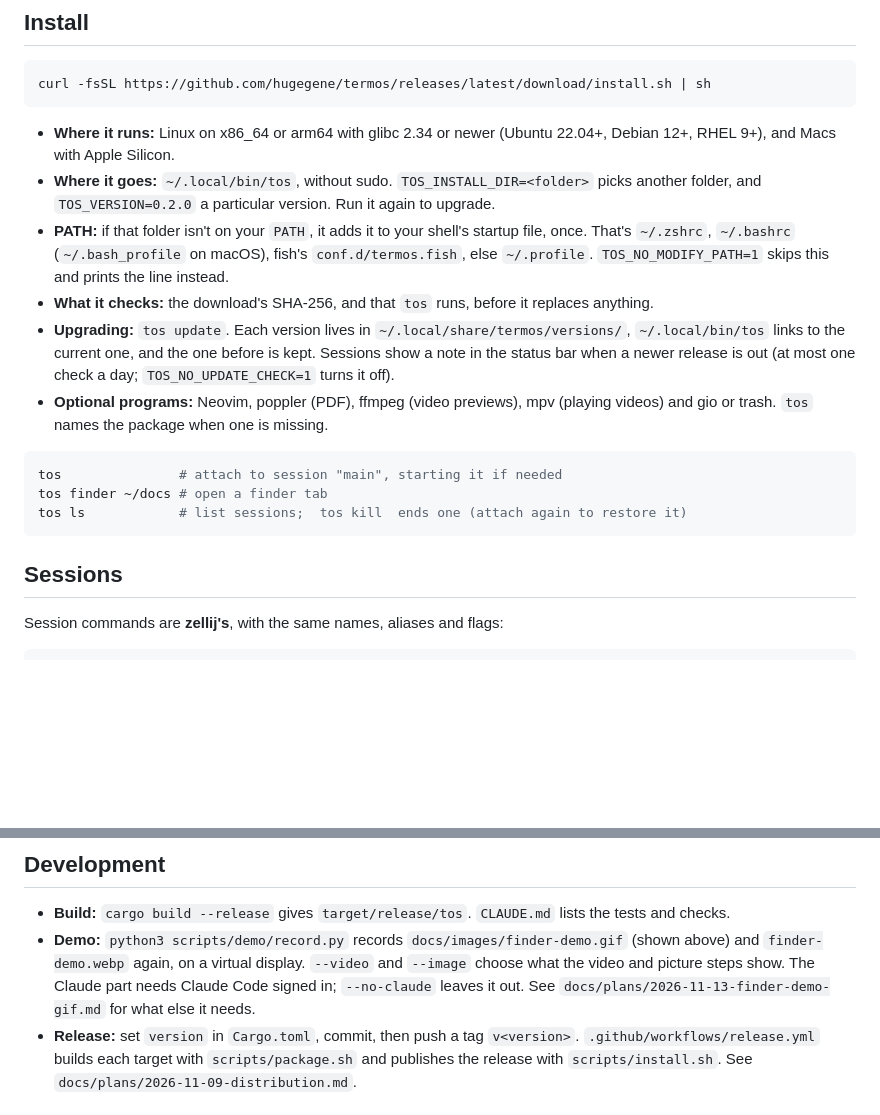
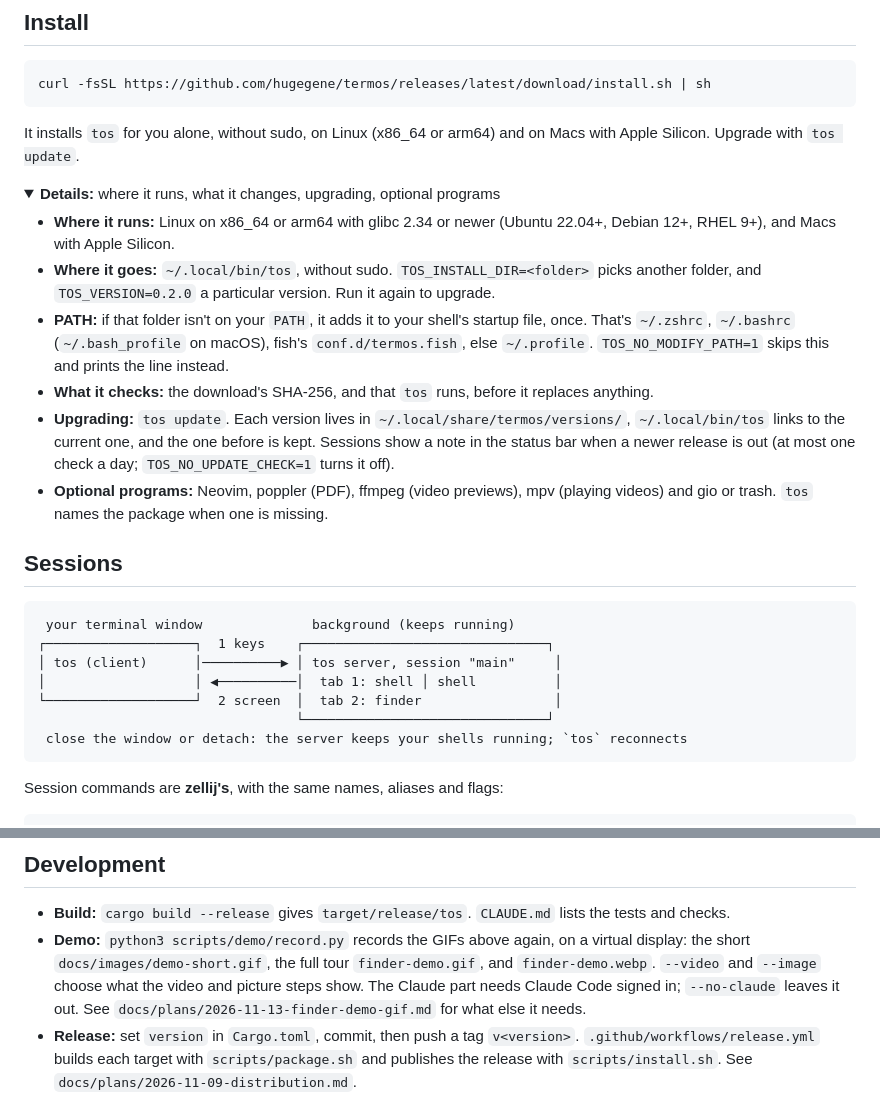
Before and after one commit to hugegene/termos, a Markdown page: README.md, 2 parts joined by grey strips. Rendered like a GitHub page; folded sections open; blank space fills up the shorter version.

````diff
--- a/README.md
+++ b/README.md
@@ -25,6 +62,12 @@ tab runs Claude Code, which writes a small web server, and the finder lists it:
 ```bash
 curl -fsSL https://github.com/hugegene/termos/releases/latest/download/install.sh | sh
 ```
+
+It installs `tos` for you alone, without sudo, on Linux (x86_64 or arm64) and on Macs with Apple Silicon.
+Upgrade with `tos update`.
+
+<details>
+<summary><b>Details:</b> where it runs, what it changes, upgrading, optional programs</summary>
 
 - **Where it runs:** Linux on x86_64 or arm64 with glibc 2.34 or newer (Ubuntu 22.04+, Debian 12+, RHEL 9+),
   and Macs with Apple Silicon.
@@ -40,13 +83,19 @@ curl -fsSL https://github.com/hugegene/termos/releases/latest/download/install.s
 - **Optional programs:** Neovim, poppler (PDF), ffmpeg (video previews), mpv (playing videos) and gio or trash.
   `tos` names the package when one is missing.
 
-```bash
-tos               # attach to session "main", starting it if needed
-tos finder ~/docs # open a finder tab
-tos ls            # list sessions;  tos kill  ends one (attach again to restore it)
-```
+</details>
 
 ## Sessions
+
+```
+ your terminal window              background (keeps running)
+┌───────────────────┐  1 keys    ┌───────────────────────────────┐
+│ tos (client)      │──────────▶ │ tos server, session "main"     │
+│                   │ ◀──────────│  tab 1: shell │ shell          │
+└───────────────────┘  2 screen  │  tab 2: finder                 │
+                                 └───────────────────────────────┘
+ close the window or detach: the server keeps your shells running; `tos` reconnects
+```
 
 Session commands are **zellij's**, with the same names, aliases and flags:
 
@@ -153,10 +202,10 @@ changing `zellij` to `tos` and `ZELLIJ_*` to `TOS_*`.
 ## Development
 
 - **Build:** `cargo build --release` gives `target/release/tos`. `CLAUDE.md` lists the tests and checks.
-- **Demo:** `python3 scripts/demo/record.py` records `docs/images/finder-demo.gif` (shown above) and
-  `finder-demo.webp` again, on a virtual display. `--video` and `--image` choose what the video and picture steps
-  show. The Claude part needs Claude Code signed in; `--no-claude` leaves it out. See
-  `docs/plans/2026-11-13-finder-demo-gif.md` for what else it needs.
+- **Demo:** `python3 scripts/demo/record.py` records the GIFs above again, on a virtual display: the short
+  `docs/images/demo-short.gif`, the full tour `finder-demo.gif`, and `finder-demo.webp`. `--video` and `--image`
+  choose what the video and picture steps show. The Claude part needs Claude Code signed in; `--no-claude` leaves
+  it out. See `docs/plans/2026-11-13-finder-demo-gif.md` for what else it needs.
 - **Release:** set `version` in `Cargo.toml`, commit, then push a tag `v<version>`.
   `.github/workflows/release.yml` builds each target with `scripts/package.sh` and publishes the release
   with `scripts/install.sh`. See `docs/plans/2026-11-09-distribution.md`.
````
Also changed, not shown: other parts of README.md (+51 -14 lines), CLAUDE.md (+5 -4 lines), docs/findings/2026-11-13-readme-marketing.md (added, +84 -0 lines), docs/plans/2026-11-13-finder-demo-gif.md (+2 -0 lines), docs/plans/2026-11-13-readme-marketing.md (added, +63 -0 lines), docs/images/demo-short.gif (added), docs/images/social-preview.png (added), 4 other files.
